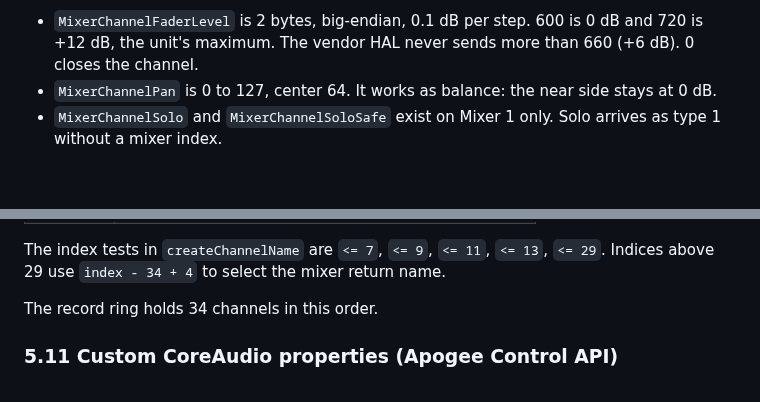
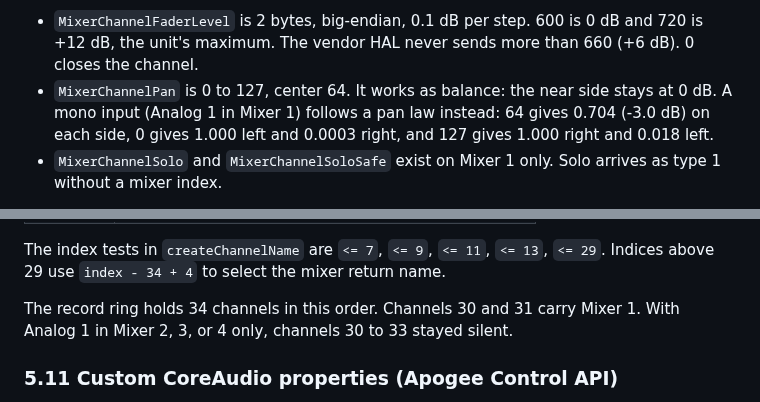
Before and after one commit to maxjustus/perigee, a Markdown page: NOTES-vendor-driver.md, 2 parts joined by grey strips. GitHub-like rendering; blank space fills up the shorter version.

Commit message:
docs(notes): record mono pan gains and the Mixer 1 record pair

```diff
--- a/NOTES-vendor-driver.md
+++ b/NOTES-vendor-driver.md
@@ -597,7 +597,9 @@ mixer meters:
   600 is 0 dB and 720 is +12 dB, the unit's maximum. The vendor HAL never
   sends more than 660 (+6 dB). 0 closes the channel.
 - `MixerChannelPan` is 0 to 127, center 64. It works as balance: the near
-  side stays at 0 dB.
+  side stays at 0 dB. A mono input (Analog 1 in Mixer 1) follows a pan law
+  instead: 64 gives 0.704 (-3.0 dB) on each side, 0 gives 1.000 left and
+  0.0003 right, and 127 gives 1.000 right and 0.018 left.
 - `MixerChannelSolo` and `MixerChannelSoloSafe` exist on Mixer 1 only.
   Solo arrives as type 1 without a mixer index.
 
@@ -771,7 +773,9 @@ The index tests in `createChannelName` are `<= 7`, `<= 9`, `<= 11`,
 `<= 13`, `<= 29`. Indices above 29 use `index - 34 + 4` to select the
 mixer return name.
 
-The record ring holds 34 channels in this order.
+The record ring holds 34 channels in this order. Channels 30 and 31 carry
+Mixer 1. With Analog 1 in Mixer 2, 3, or 4 only, channels 30 to 33 stayed
+silent.
 
 ### 5.11 Custom CoreAudio properties (Apogee Control API)
 
```
